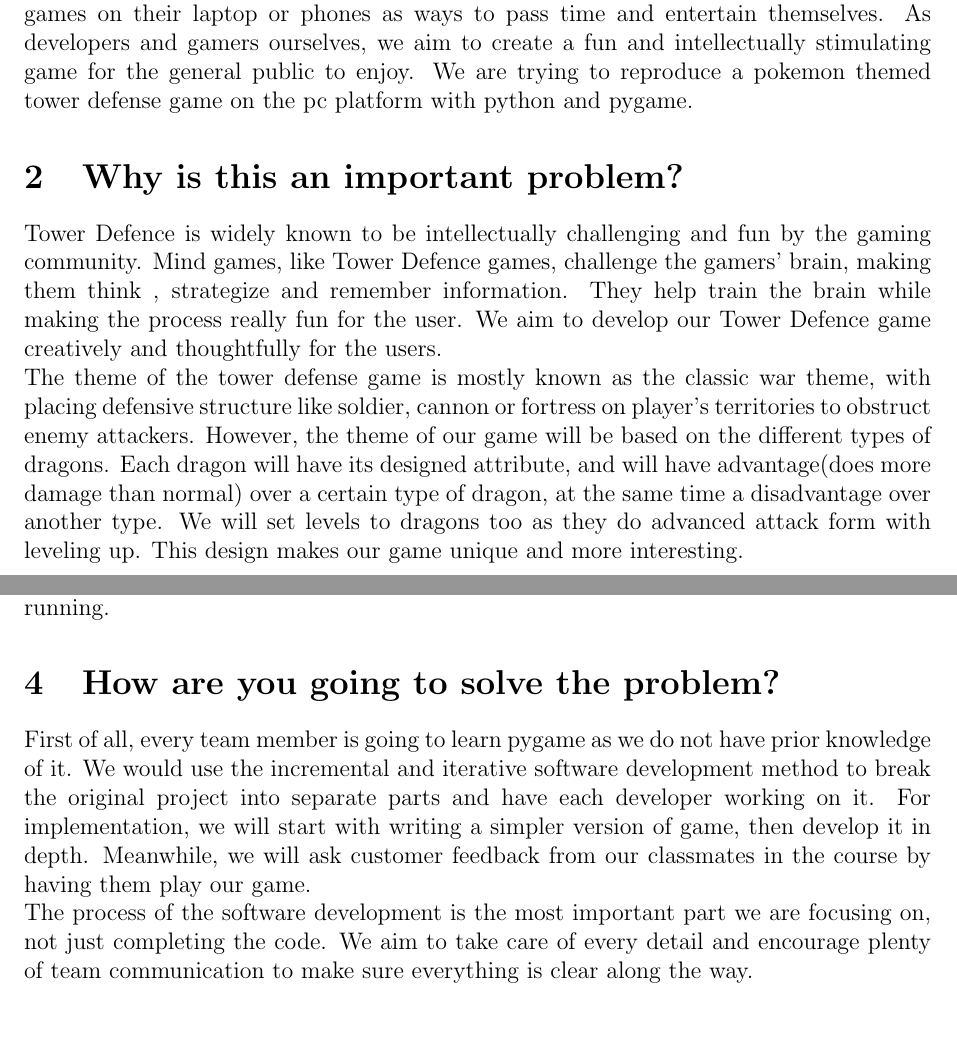
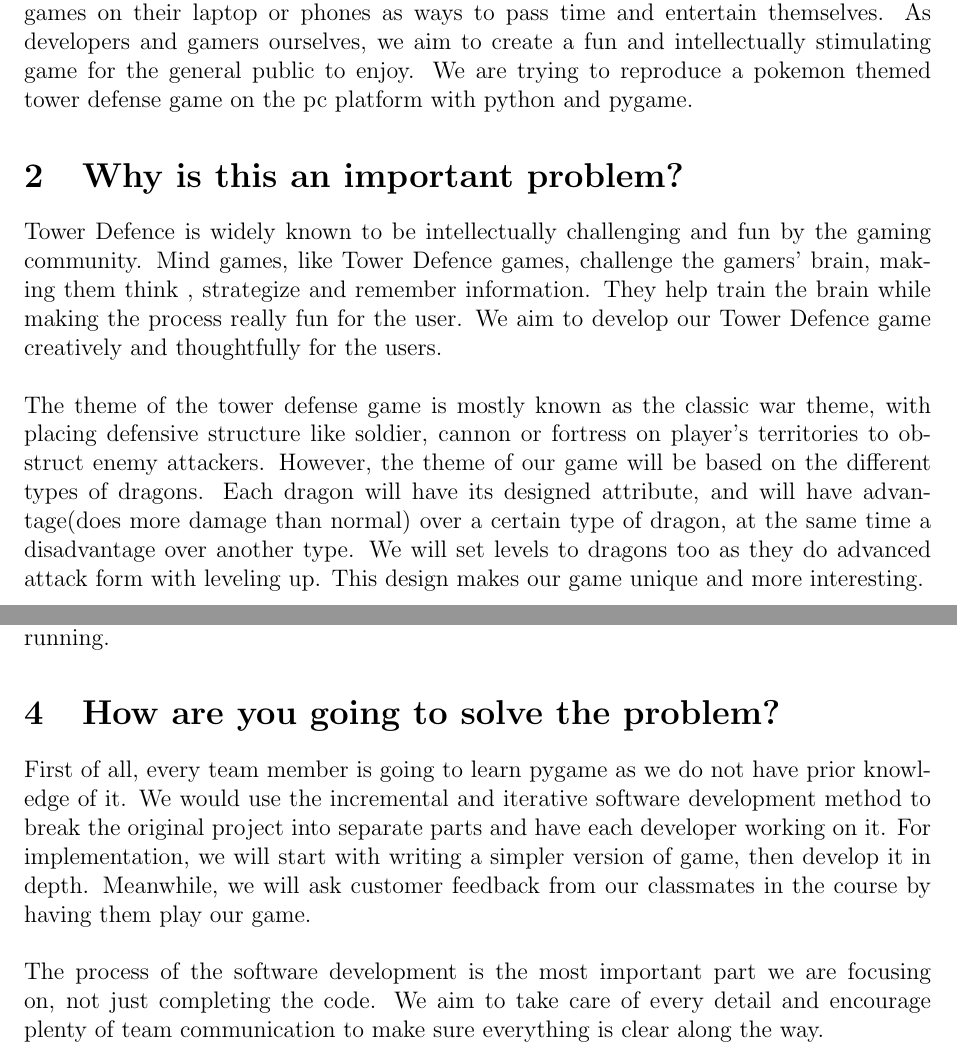
Before and after one commit to HollowTheSoul/DragonAge, a LaTeX document (ProblemStatement.tex): two parts of pages 1 and 2 of 2, joined at a grey line, cut so that both start at the same text, the shorter picture padded with empty space. Compiled offline with pdfLaTeX.

Commit message:
Update ProblemStatement.tex

```diff
--- a/ProblemStatement.tex
+++ b/ProblemStatement.tex
@@ -21,7 +21,7 @@
 As means of relaxation and refreshment, entertainment surely is an important part of many people’s lives. With the rise of technology, increasingly more people resort to video games on their laptop or phones as ways to pass time and entertain themselves. As developers and gamers ourselves, we aim to create a fun and intellectually stimulating game for the general public to enjoy. We are trying to reproduce a pokemon themed tower defense game on the pc platform with python and pygame.
 
 \section {Why is this an important problem?}
-Tower Defence is widely known to be intellectually challenging and fun by the gaming community. Mind games, like Tower Defence games, challenge the gamers’ brain, making them think , strategize and remember information. They help train the brain while making the process really fun for the user. We aim to develop  our Tower Defence game creatively and thoughtfully for the users.\\The theme of the tower defense game is mostly known as the classic war theme, with placing defensive structure like soldier, cannon or fortress on player’s territories to obstruct enemy attackers. However, the theme of our game will be based on the different types of dragons. Each dragon will have its designed attribute, and will have advantage(does more damage than normal) over a certain type of dragon, at the same time a disadvantage over another type. We will set levels to dragons too as they do advanced attack form with leveling up. This design makes our game unique and more interesting.
+Tower Defence is widely known to be intellectually challenging and fun by the gaming community. Mind games, like Tower Defence games, challenge the gamers’ brain, making them think , strategize and remember information. They help train the brain while making the process really fun for the user. We aim to develop  our Tower Defence game creatively and thoughtfully for the users.\\\\The theme of the tower defense game is mostly known as the classic war theme, with placing defensive structure like soldier, cannon or fortress on player’s territories to obstruct enemy attackers. However, the theme of our game will be based on the different types of dragons. Each dragon will have its designed attribute, and will have advantage(does more damage than normal) over a certain type of dragon, at the same time a disadvantage over another type. We will set levels to dragons too as they do advanced attack form with leveling up. This design makes our game unique and more interesting.
 \section {What is the context of the problem you are solving?}
     \subsection {Who are the stakeholders?}
     Multiple people will be related to the reproduction of this game. These people will include project leader, project developer, project tester, project advisors, and consumers. To be specific, the project leader, developer and tester are different roles assigned to team members. The project advisors are the teaching assistants and the professor for the course 2XA3. The consumers will be the users who play the game after the launch.
@@ -30,7 +30,7 @@ Tower Defence is widely known to be intellectually challenging and fun by the ga
     The original game is written in pygame and could run on any Windows, Mac and Linux machine. However, it requires the user to have python 2.7 and pygame installed. Therefore, we are going to convert the pygame package into an executable file for the ease of running.
 
 \section{How are you going to solve the problem?}
-First of all, every team member is going to learn pygame as we do not have prior knowledge of it. We would use the incremental and iterative software development method to break the original project into separate parts and have each developer working on it. For implementation, we will start with writing a simpler version of game, then develop it in depth. Meanwhile, we will ask customer feedback from our classmates in the course by having them play our game.\\The process of the software development is the most important part we are focusing on, not just completing the code. We aim to take care of every detail and encourage plenty of team communication to make sure everything is clear along the way.
+First of all, every team member is going to learn pygame as we do not have prior knowledge of it. We would use the incremental and iterative software development method to break the original project into separate parts and have each developer working on it. For implementation, we will start with writing a simpler version of game, then develop it in depth. Meanwhile, we will ask customer feedback from our classmates in the course by having them play our game.\\\\The process of the software development is the most important part we are focusing on, not just completing the code. We aim to take care of every detail and encourage plenty of team communication to make sure everything is clear along the way.
 
 
 \end {document}
```
